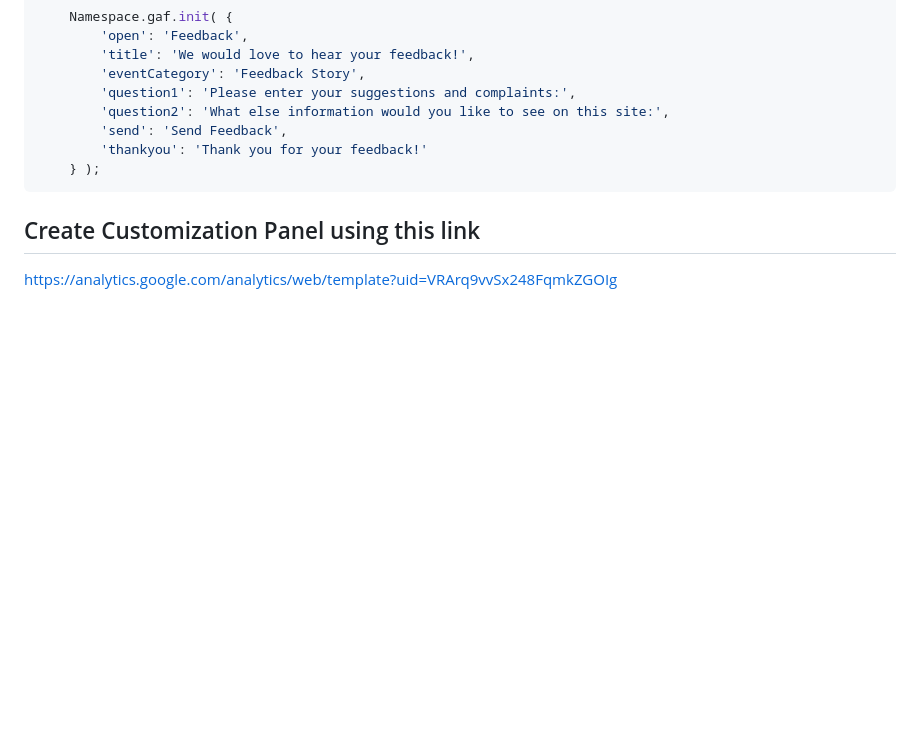
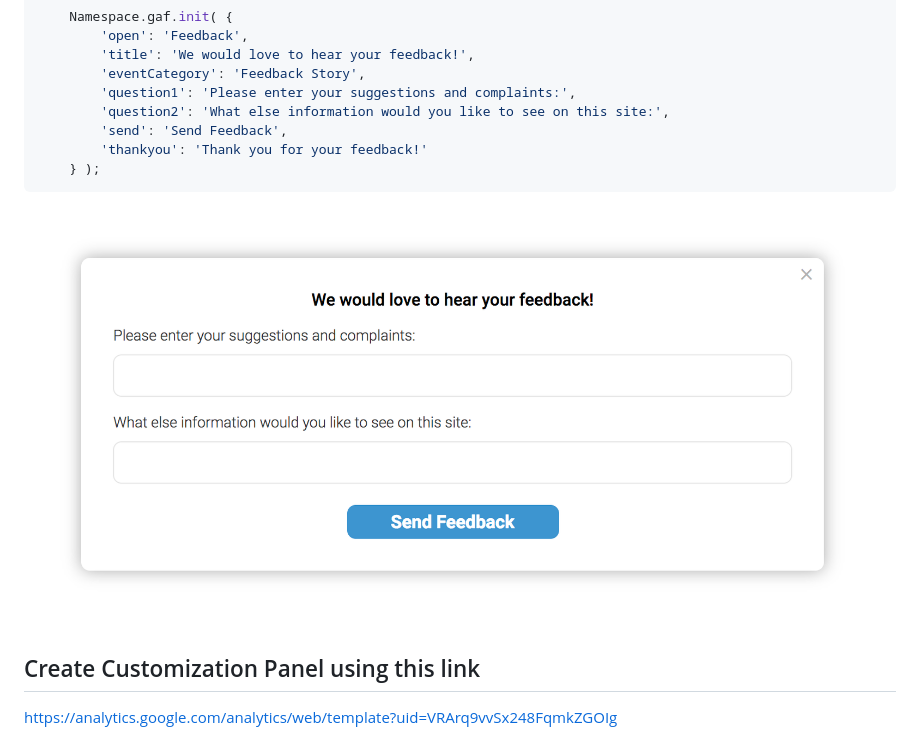
Before and after one commit to limbov8/Feedback, a Markdown page: README.md, the part around the change. Drawn GitHub-style; pictures changed too: example.png (added); blank space fills up the shorter version.

Commit message:
update an example png file

````diff
--- a/README.md
+++ b/README.md
@@ -13,6 +13,9 @@ Google Analytics Web Feedback Collection Plugin
     } );
 ```
 
+![ga-feedback](https://raw.githubusercontent.com/limbov8/Feedback/master/example.png)
+
+
 ## Create Customization Panel using this link
 
 https://analytics.google.com/analytics/web/template?uid=VRArq9vvSx248FqmkZGOIg
````
